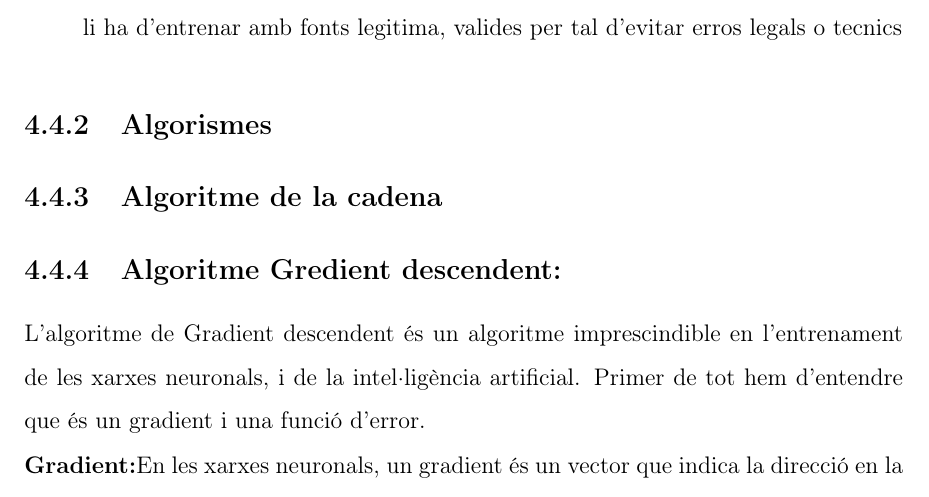
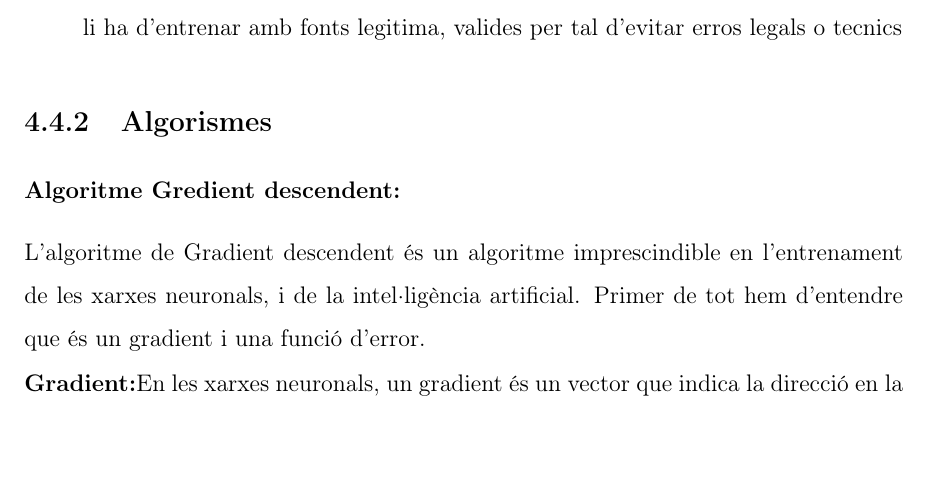
Before and after one commit to Rui564/TR-RJ-2025, a LaTeX book (memoria_RJ/memoriaRJ.tex, which reads memoria_RJ/capitols/recercaPrevia/recercaPrevia.tex): part of page 17 of 79, cut so that both start at the same text, the shorter picture padded with empty space. Compiled offline with pdfLaTeX.

Commit message:
He millorat algunes definicions

```diff
--- a/memoria_RJ/capitols/recercaPrevia/recercaPrevia.tex
+++ b/memoria_RJ/capitols/recercaPrevia/recercaPrevia.tex
@@ -64,9 +64,7 @@ Les dades son fonamentals per la IA ja que es la base de l'aprennetatge del mode
 
 
 \subsection{Algorismes}\label{subsec:Algorismes}
-\subsection{Algoritme de la cadena}\label{subsec:cadena}
-
-\subsection{Algoritme Gredient descendent:}\label{subsec:gradient}
+\subsubsection{Algoritme Gredient descendent:}\label{subsec:gradient}
 L'algoritme de Gradient descendent és un algoritme imprescindible en l'entrenament de les xarxes neuronals, i de la intel·ligència artificial. Primer de tot hem d'entendre que és un gradient i una funció d'error.
 
 \textbf{Gradient:}En les xarxes neuronals, un gradient és un vector que indica la direcció en la que es mou i amb quina intensitat per que la funció d'error cambii més ràpid respecte als pesos de la xarxa neuronal. Per calcular el gradient, s'utilitza la derivada parcial de la funció de pèrdua respecte als pesos.
```
Also changed, not shown: memoria_RJ/capitols/recercaPrevia/recercaPrevia.tex (4 more changed lines).
